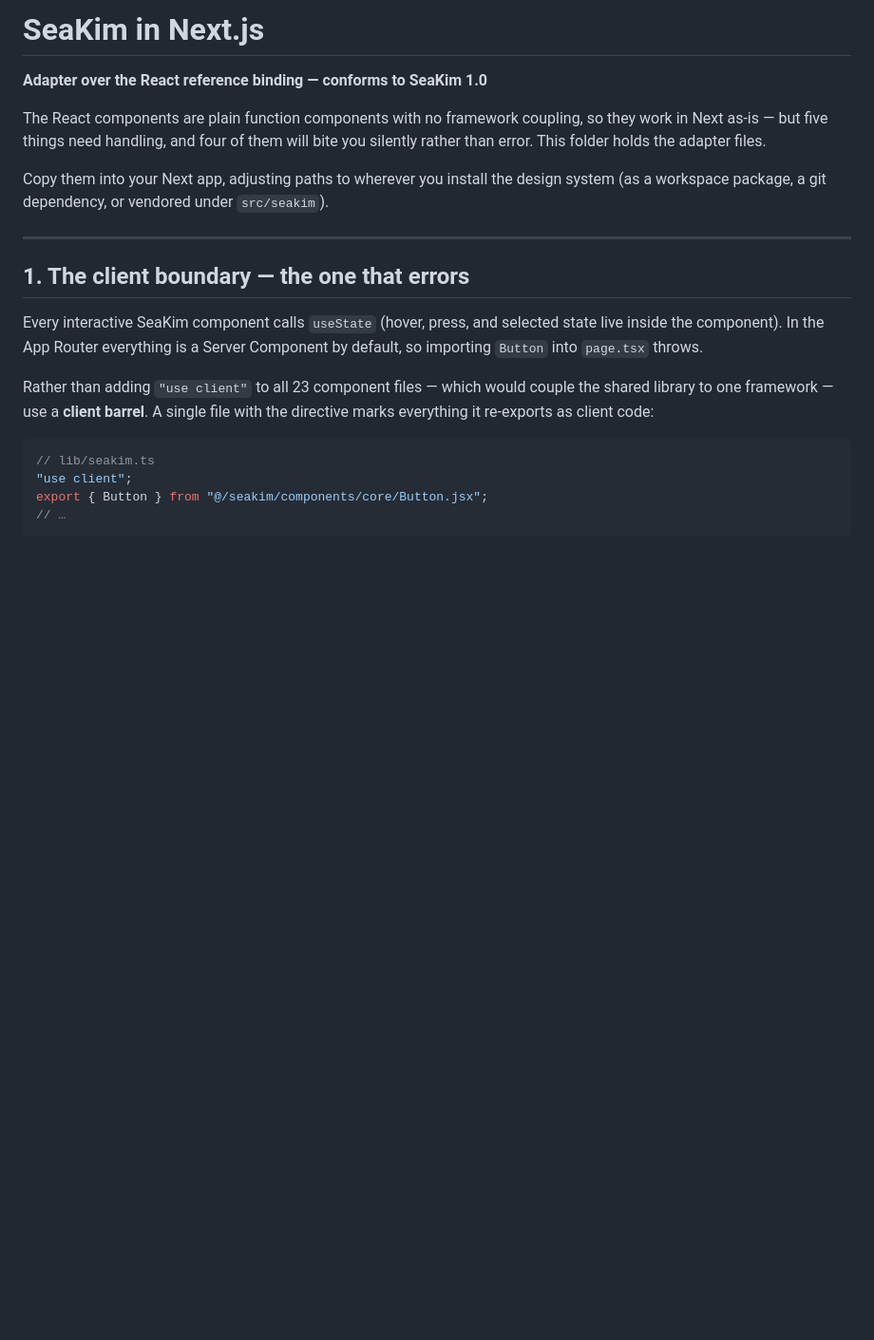
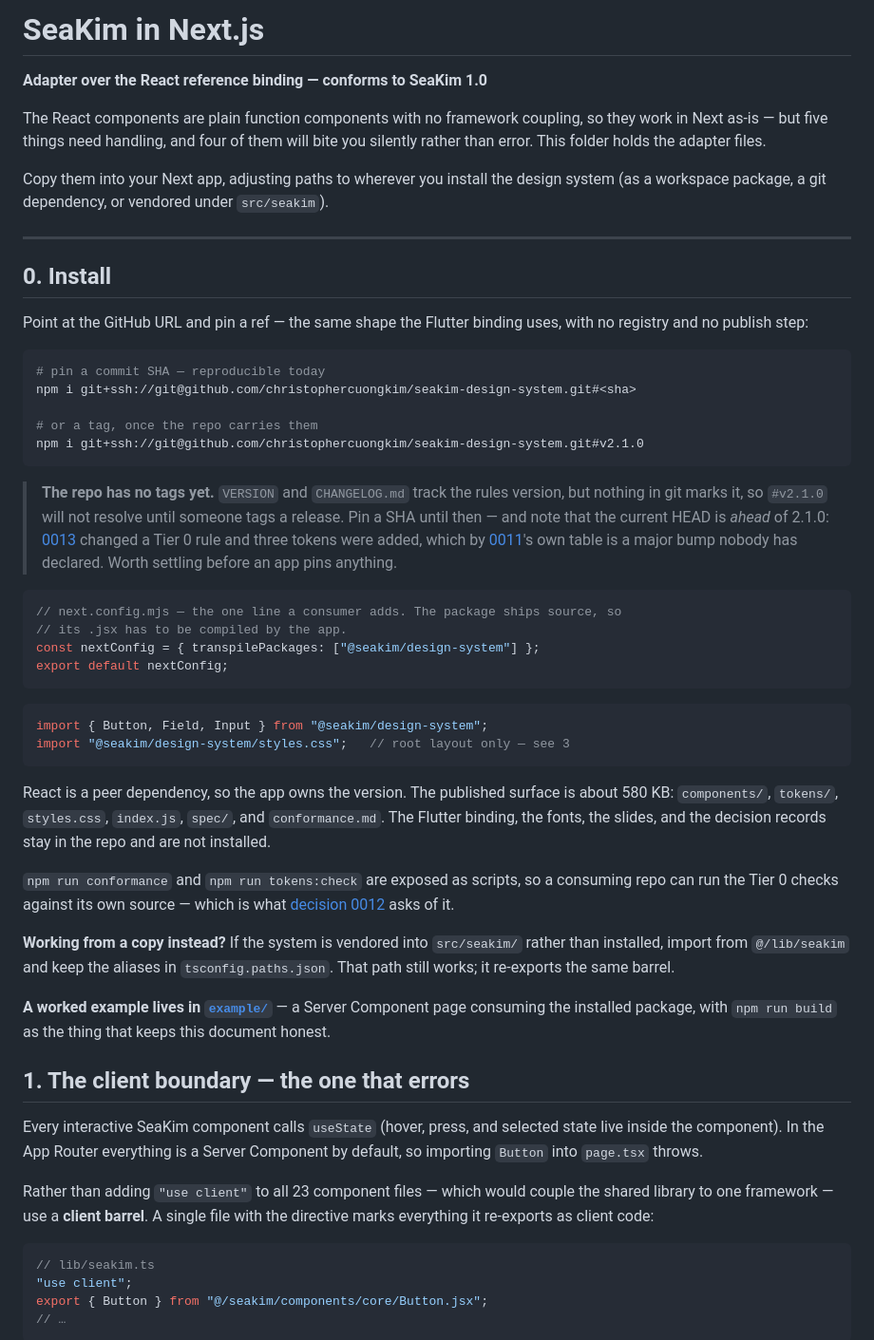
Before and after one commit to christophercuongkim/seakim-design-system, a Markdown page: next/README.md, the part around the change. Shown at 95% size. Rendered like a GitHub page; blank space fills up the shorter version.

Commit message:
Document git-URL install; flag that no tags exist to pin
next/README.md gains an install section: the GitHub URL, the one
transpilePackages line, the import shapes, and what the 580 KB published surface
contains versus what stays in the repo.

Corrects the pin guidance rather than shipping an instruction that fails. The
repo carries no tags at all, so `#v2.1.0` does not resolve — pin a SHA. Noted
too that HEAD is ahead of 2.1.0: decision 0013 changed a Tier 0 rule and three
tokens were added, which by 0011's own table is a major bump nobody has
declared. That is a call for whoever owns the version, not one to make in a
README.

TODO-manual's package-location item updated: consumption by git ref now works on
both sides, so what remains open is registry-or-not, and tagging.

````diff
--- a/next/README.md
+++ b/next/README.md
@@ -10,6 +10,56 @@ Copy them into your Next app, adjusting paths to wherever you install the design
 system (as a workspace package, a git dependency, or vendored under `src/seakim`).
 
 ---
+
+## 0. Install
+
+Point at the GitHub URL and pin a ref — the same shape the Flutter binding uses,
+with no registry and no publish step:
+
+```bash
+# pin a commit SHA — reproducible today
+npm i git+ssh://git@github.com/christophercuongkim/seakim-design-system.git#<sha>
+
+# or a tag, once the repo carries them
+npm i git+ssh://git@github.com/christophercuongkim/seakim-design-system.git#v2.1.0
+```
+
+> **The repo has no tags yet.** `VERSION` and `CHANGELOG.md` track the rules
+> version, but nothing in git marks it, so `#v2.1.0` will not resolve until
+> someone tags a release. Pin a SHA until then — and note that the current HEAD
+> is *ahead* of 2.1.0: [0013](../decisions/0013-alpha-variants-are-tokens.md)
+> changed a Tier 0 rule and three tokens were added, which by
+> [0011](../decisions/0011-versioning.md)'s own table is a major bump nobody has
+> declared. Worth settling before an app pins anything.
+
+```ts
+// next.config.mjs — the one line a consumer adds. The package ships source, so
+// its .jsx has to be compiled by the app.
+const nextConfig = { transpilePackages: ["@seakim/design-system"] };
+export default nextConfig;
+```
+
+```tsx
+import { Button, Field, Input } from "@seakim/design-system";
+import "@seakim/design-system/styles.css";   // root layout only — see 3
+```
+
+React is a peer dependency, so the app owns the version. The published surface is
+about 580 KB: `components/`, `tokens/`, `styles.css`, `index.js`, `spec/`, and
+`conformance.md`. The Flutter binding, the fonts, the slides, and the decision
+records stay in the repo and are not installed.
+
+`npm run conformance` and `npm run tokens:check` are exposed as scripts, so a
+consuming repo can run the Tier 0 checks against its own source — which is what
+[decision 0012](../decisions/0012-conformance-checks-ship-with-rules.md) asks of it.
+
+**Working from a copy instead?** If the system is vendored into `src/seakim/`
+rather than installed, import from `@/lib/seakim` and keep the aliases in
+`tsconfig.paths.json`. That path still works; it re-exports the same barrel.
+
+**A worked example lives in [`example/`](example/)** — a Server Component page
+consuming the installed package, with `npm run build` as the thing that keeps
+this document honest.
 
 ## 1. The client boundary — the one that errors
 
````
Also changed, not shown: TODO-manual.md (+7 -4 lines).
